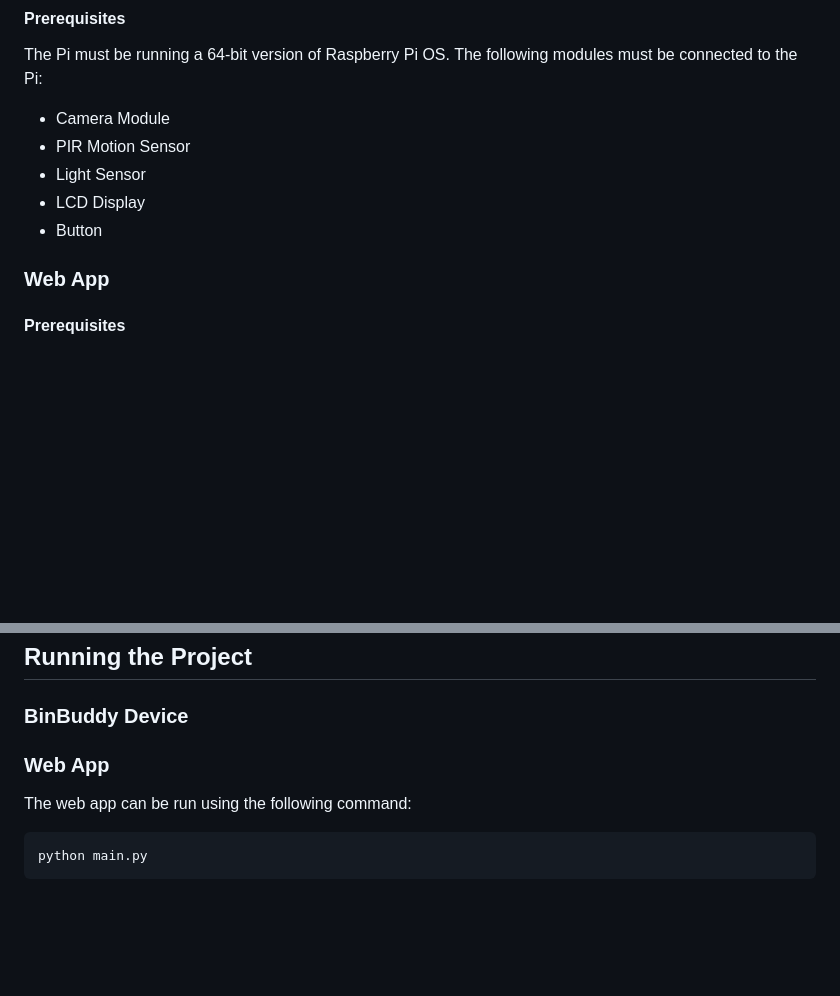
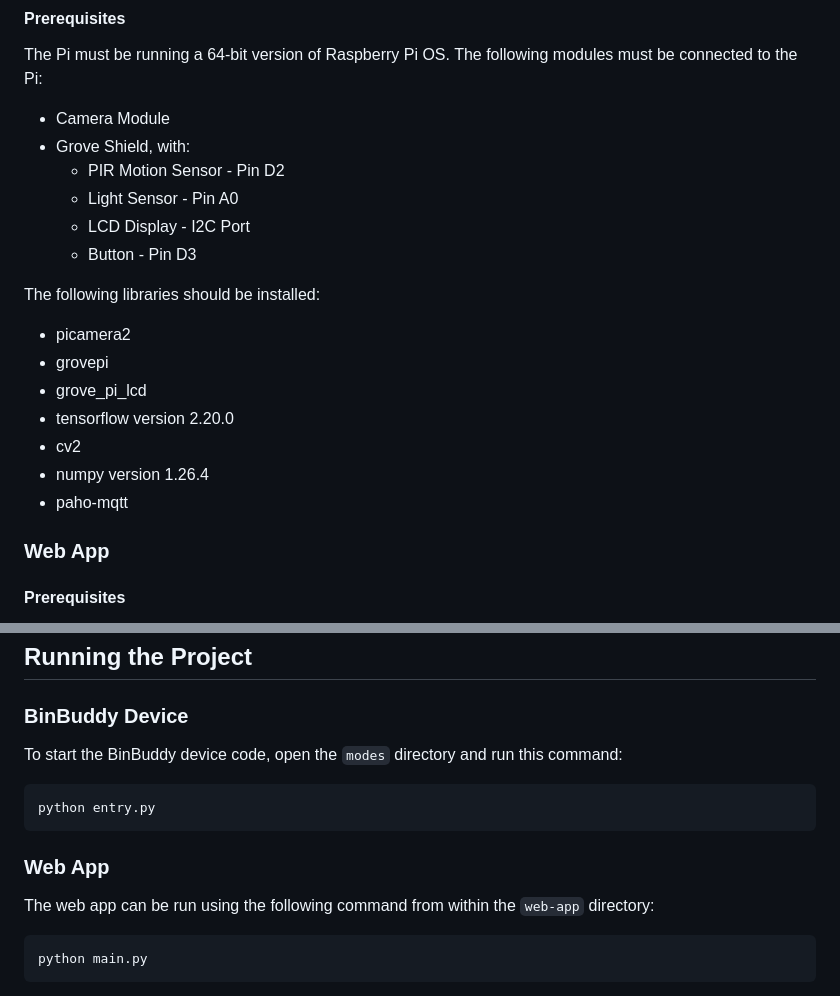
Before and after one commit to IwanIDev/year-2-iot-project, a Markdown page: README.md, 2 parts joined by grey strips. GitHub-like rendering; blank space fills up the shorter version.

Commit message:
Added some device config instructions to README

````diff
--- a/README.md
+++ b/README.md
@@ -24,10 +24,20 @@
 #### Prerequisites
 The Pi must be running a 64-bit version of Raspberry Pi OS. The following modules must be connected to the Pi:
 - Camera Module
-- PIR Motion Sensor
-- Light Sensor
-- LCD Display
-- Button
+- Grove Shield, with:
+    - PIR Motion Sensor - Pin D2
+    - Light Sensor - Pin A0
+    - LCD Display - I2C Port
+    - Button - Pin D3
+
+The following libraries should be installed:
+- picamera2
+- grovepi
+- grove_pi_lcd
+- tensorflow version 2.20.0
+- cv2
+- numpy version 1.26.4
+- paho-mqtt
 
 ### Web App
 #### Prerequisites
@@ -74,9 +84,13 @@ MAIL_API_KEY - Mailgun API key for email notifications
 ```
 ## Running the Project
 ### BinBuddy Device
+To start the BinBuddy device code, open the `modes` directory and run this command:
+```bash
+python entry.py
+```
 
 ### Web App
-The web app can be run using the following command:
+The web app can be run using the following command from within the `web-app` directory:
 ```bash
 python main.py
 ```
````
